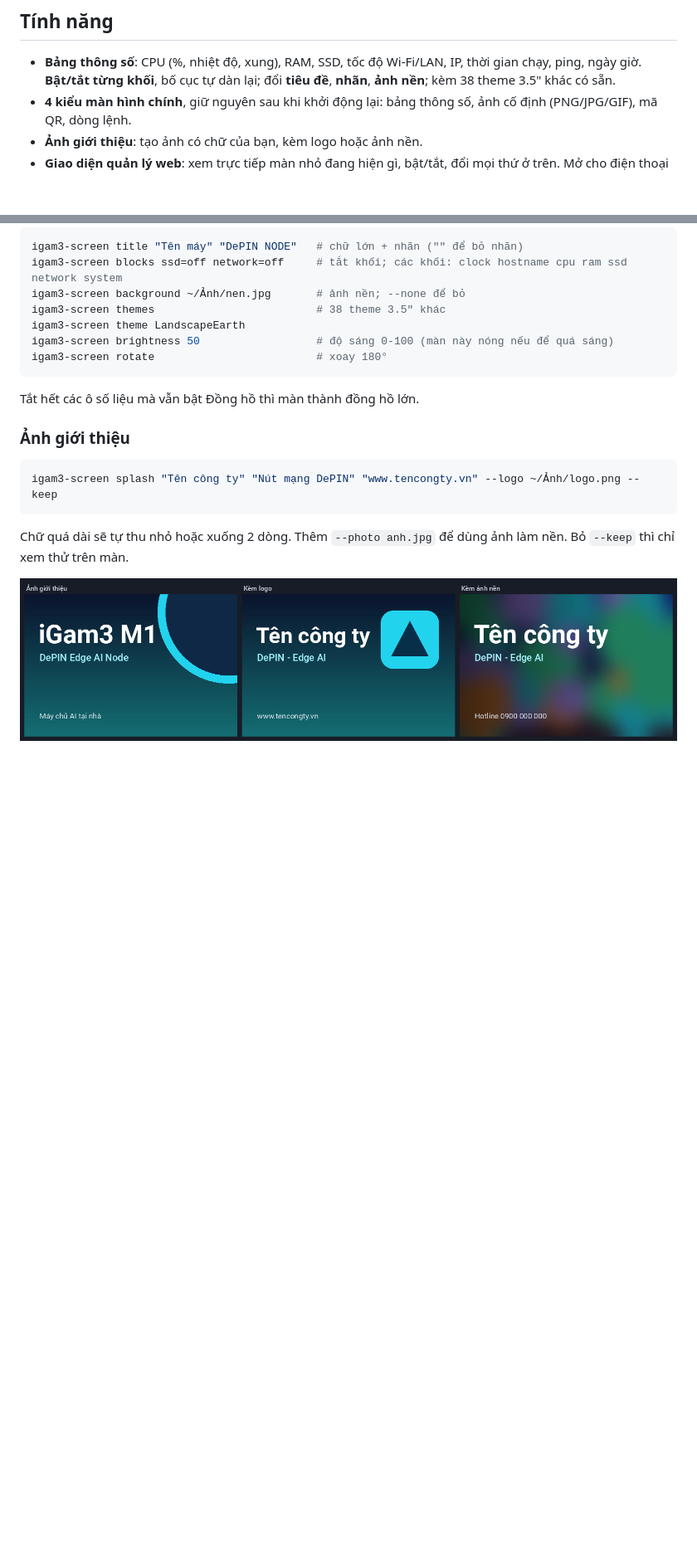
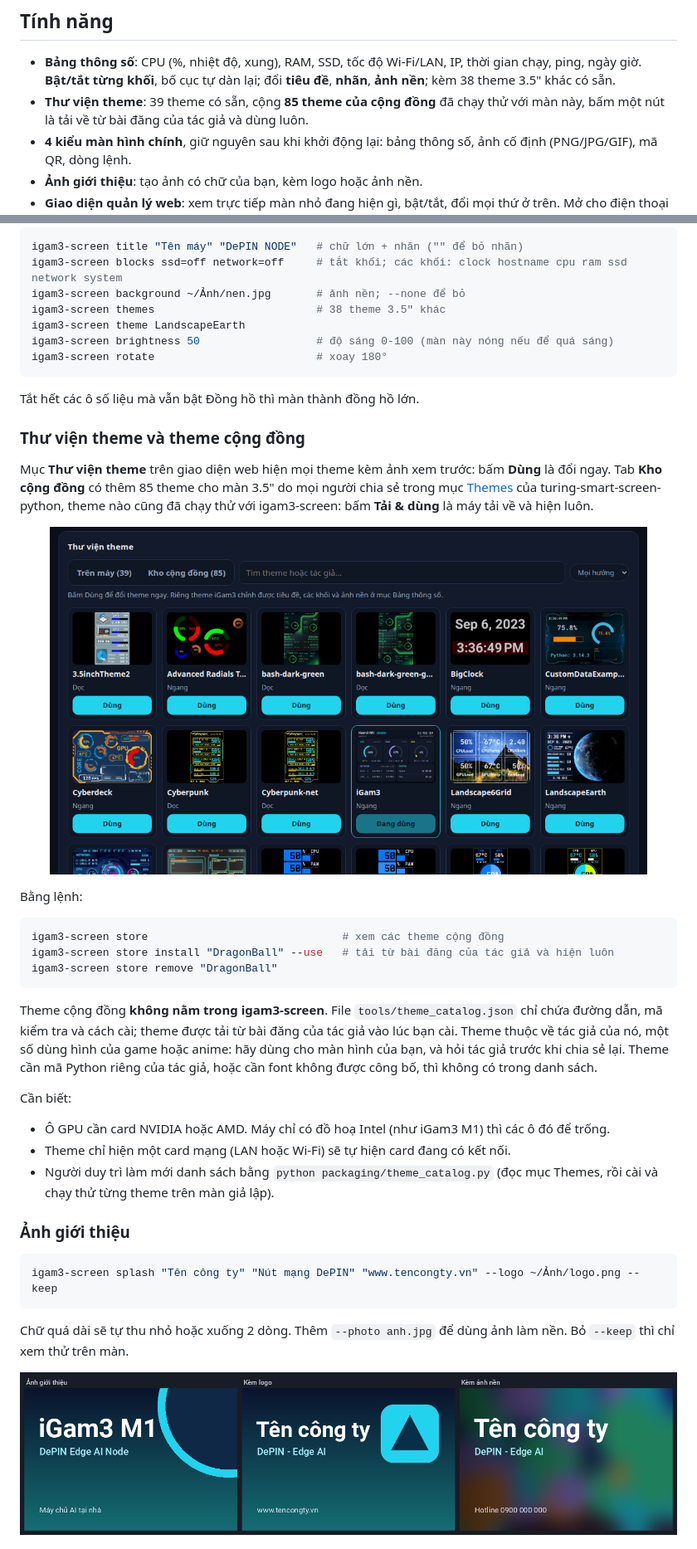
Before and after one commit to nguyenduchoai/igam3-screen, a Markdown page: README.vi.md, 2 parts joined by grey strips. Shown at 83% size. GitHub-like rendering; pictures changed too: docs/vi/theme-gallery.png (added); blank space fills up the shorter version.

````diff
--- a/README.vi.md
+++ b/README.vi.md
@@ -15,6 +15,8 @@ rồi thêm theme, công cụ quản lý và bộ cài riêng cho iGam3.
 
 - **Bảng thông số**: CPU (%, nhiệt độ, xung), RAM, SSD, tốc độ Wi-Fi/LAN, IP, thời gian chạy, ping, ngày giờ.
   **Bật/tắt từng khối**, bố cục tự dàn lại; đổi **tiêu đề**, **nhãn**, **ảnh nền**; kèm 38 theme 3.5" khác có sẵn.
+- **Thư viện theme**: 39 theme có sẵn, cộng **85 theme của cộng đồng** đã chạy thử với màn này, bấm một nút là tải về
+  từ bài đăng của tác giả và dùng luôn.
 - **4 kiểu màn hình chính**, giữ nguyên sau khi khởi động lại: bảng thông số, ảnh cố định (PNG/JPG/GIF), mã QR, dòng lệnh.
 - **Ảnh giới thiệu**: tạo ảnh có chữ của bạn, kèm logo hoặc ảnh nền.
 - **Giao diện quản lý web**: xem trực tiếp màn nhỏ đang hiện gì, bật/tắt, đổi mọi thứ ở trên. Mở cho điện thoại
@@ -155,6 +157,34 @@ igam3-screen rotate                         # xoay 180°
 
 Tắt hết các ô số liệu mà vẫn bật Đồng hồ thì màn thành đồng hồ lớn.
 
+### Thư viện theme và theme cộng đồng
+
+Mục **Thư viện theme** trên giao diện web hiện mọi theme kèm ảnh xem trước: bấm **Dùng** là đổi ngay. Tab
+**Kho cộng đồng** có thêm 85 theme cho màn 3.5" do mọi người chia sẻ trong mục
+[Themes](https://github.com/mathoudebine/turing-smart-screen-python/discussions/categories/themes) của
+turing-smart-screen-python, theme nào cũng đã chạy thử với igam3-screen: bấm **Tải & dùng** là máy tải về và hiện luôn.
+
+<p align="center"><img src="docs/vi/theme-gallery.png" width="720" alt="Thư viện theme trên giao diện web"></p>
+
+Bằng lệnh:
+
+```bash
+igam3-screen store                              # xem các theme cộng đồng
+igam3-screen store install "DragonBall" --use   # tải từ bài đăng của tác giả và hiện luôn
+igam3-screen store remove "DragonBall"
+```
+
+Theme cộng đồng **không nằm trong igam3-screen**. File `tools/theme_catalog.json` chỉ chứa đường dẫn, mã kiểm tra và
+cách cài; theme được tải từ bài đăng của tác giả vào lúc bạn cài. Theme thuộc về tác giả của nó, một số dùng hình của
+game hoặc anime: hãy dùng cho màn hình của bạn, và hỏi tác giả trước khi chia sẻ lại. Theme cần mã Python riêng của
+tác giả, hoặc cần font không được công bố, thì không có trong danh sách.
+
+Cần biết:
+- Ô GPU cần card NVIDIA hoặc AMD. Máy chỉ có đồ hoạ Intel (như iGam3 M1) thì các ô đó để trống.
+- Theme chỉ hiện một card mạng (LAN hoặc Wi-Fi) sẽ tự hiện card đang có kết nối.
+- Người duy trì làm mới danh sách bằng `python packaging/theme_catalog.py` (đọc mục Themes, rồi cài và chạy thử từng
+  theme trên màn giả lập).
+
 ### Ảnh giới thiệu
 
 ```bash
````
Also changed, not shown: other parts of README.vi.md (+6 -3 lines), README.md (+36 -3 lines), docs/theme-gallery.png (added), docs/vi/web-panel-mobile.png, docs/vi/web-panel.png, docs/web-panel-mobile.png, docs/web-panel.png, 10 other files.
